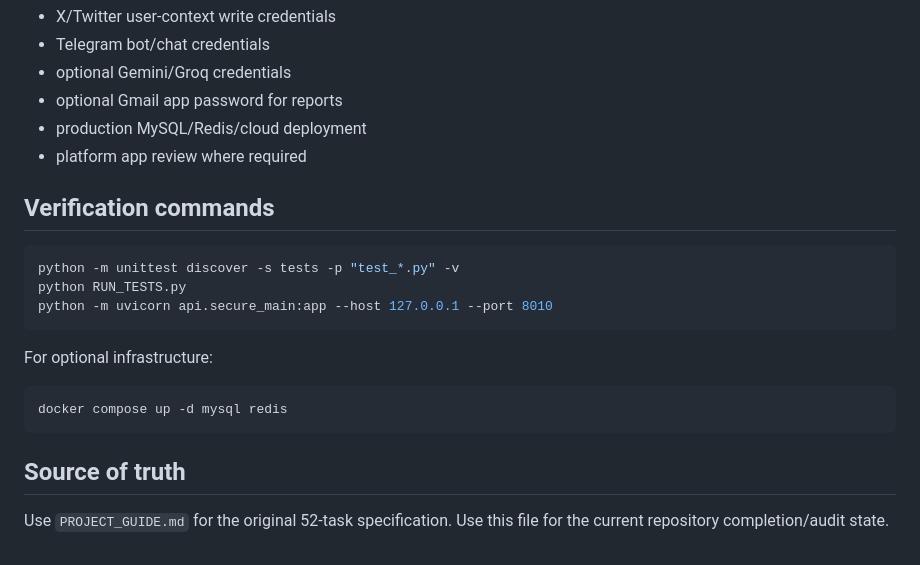
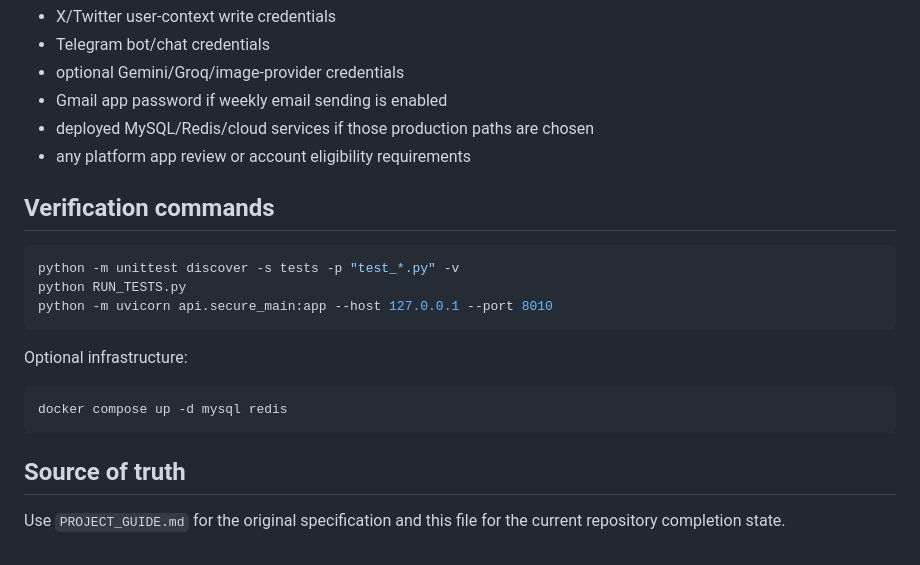
Before and after one commit to Tirthanand17/AI_Social_Media_Project, a Markdown page: PROJECT_COMPLETION_AUDIT.md, the part around one of its changes. GitHub-like rendering.

````diff
--- a/PROJECT_COMPLETION_AUDIT.md
+++ b/PROJECT_COMPLETION_AUDIT.md
@@ -105,9 +72,9 @@ The following require the repository owner's own external accounts or deployment
 - X/Twitter user-context write credentials
 - Telegram bot/chat credentials
-- optional Gemini/Groq credentials
-- optional Gmail app password for reports
-- production MySQL/Redis/cloud deployment
-- platform app review where required
+- optional Gemini/Groq/image-provider credentials
+- Gmail app password if weekly email sending is enabled
+- deployed MySQL/Redis/cloud services if those production paths are chosen
+- any platform app review or account eligibility requirements
 
 ## Verification commands
 
@@ -117,7 +84,7 @@ python RUN_TESTS.py
 python -m uvicorn api.secure_main:app --host 127.0.0.1 --port 8010
 ```
 
-For optional infrastructure:
+Optional infrastructure:
 
 ```bash
 docker compose up -d mysql redis
@@ -125,4 +92,4 @@ docker compose up -d mysql redis
 
 ## Source of truth
 
-Use `PROJECT_GUIDE.md` for the original 52-task specification. Use this file for the current repository completion/audit state.
+Use `PROJECT_GUIDE.md` for the original specification and this file for the current repository completion state.
````
Also changed, not shown: other parts of PROJECT_COMPLETION_AUDIT.md (+40 -73 lines).
